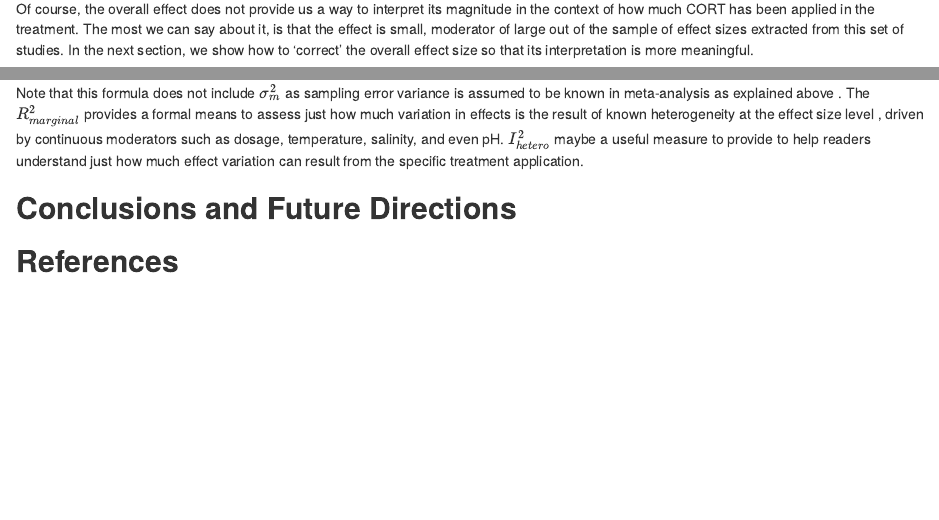
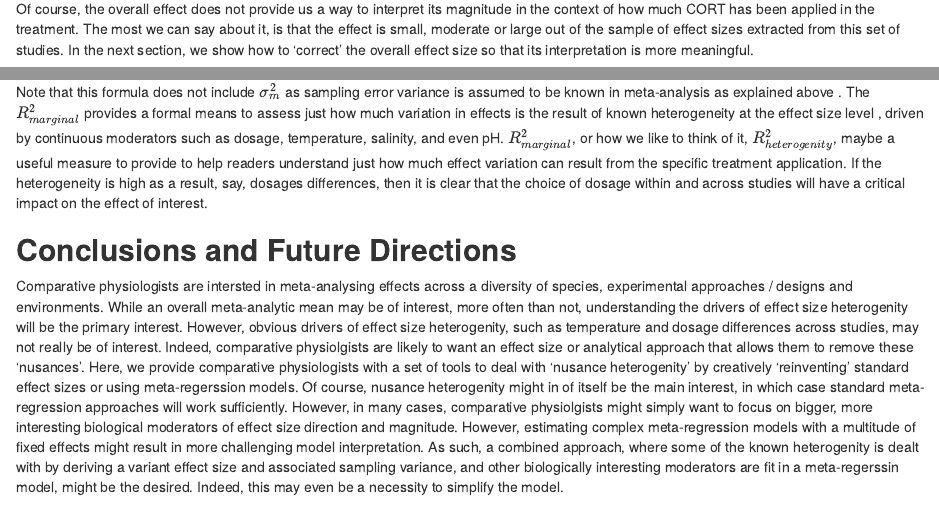
Before and after one commit to daniel1noble/meta_physiology, an R Markdown document (MS/ms.Rmd): the page in a window 1100 px wide, from 6560 px down, and a second part further down, joined at a grey line. Rendered offline with R 4.5, knitr and Pandoc, with nearby package versions; a font, style sheet, LaTeX package, included part or bibliography that could not be used is replaced or left out.

Commit message:
Writing some conclusions to hopefully better capture the goals. Also, a box would be really good and then we can use the Q10 effect sizes to walk reader through. Box can be more general, and maybe use a different effect size like SMD.

```diff
--- a/MS/ms.Rmd
+++ b/MS/ms.Rmd
@@ -3,11 +3,6 @@ title: "Meta-analytic approaches and 'new' effect sizes to account for heterogen
 bibliography: ../bib/refs.bib
 csl: ../bib/the-journal-of-experimental-biology.csl
 output:
-  bookdown::word_document2:
-    toc: no
-    toc_depth: 6
-    number_sections: false
-    reference_docx: template.docx
   bookdown::html_document2:
     code_folding: hide
     number_sections: no
@@ -15,6 +10,11 @@ output:
     toc_depth: 6
     toc_float: yes
     bibliography: refs.bib
+  bookdown::word_document2:
+    toc: no
+    toc_depth: 6
+    number_sections: false
+    reference_docx: template.docx
 editor_options:
   chunk_output_type: console
 ---
@@ -241,7 +243,7 @@ $$
 
 where $Y_{i}$ is the *i*th effect size (*i* = 1 ... $N_{ES}$, the number of effect sizes), $\beta_{0}$ is the overall meta-analytic mean, $a_{k[i]}$ is the phylogenetic effect (a random effect) for species *k* applied to effect size *i*. Phylogenetic effects are assumed to be normally distributed deviates sampled from a distribution with a mean of 0 and variance $\sigma^{2}_aA$ [i.e., *N*$(0, \sigma^{2}_aA)$], where A is a phylogenetic correlation matrix derived from a phylogenetic tree, $sp_{k[i]}$ is the species-specific effect for the *k*th species applied to effect size *i*, $s_{j[i]}$ is the study-specific effect for the *j*th study applied to effect size *i*, $e_{i}$ is the effect size-specific effect (or within study effect, or residuals) for the *i*th effect size, and $m_{i}$ is the sampling variance effect around the *i*th effect as a result of variation in precision among each effect sizes, $v_{i}$, which is known. This model is a 'weighted' multilevel meta-analysis model because the estimation of *u* is weighted by the inverse sampling variance of each effect size. The fact that we can obtain an overall estimate of sampling variance (i.e., $\sigma^2_{m}$) is very important because it provides a way for us to understand just how much variation in effects are the result of sampling differences across studies versus other, potentially important sources of variation such as differences in the methods applied, species differences or even real biological effects that impact the effect size a study is likely to observe [@Nakagawa2017; @NakagawaSantos2012]. This is formalised in what we call 'heterogeneity analysis' which we describe below. Importantly, this model provides us with the answer to our overall question: Across all the species and studies manipulating egg corticosterone, how much of an overall effect does corticosterone have on reproduction relative to control conditions? <!--- don't we need to mention in the case of VCV for mi--->
 
-Of course, the overall effect does not provide us a way to interpret its magnitude in the context of how much CORT has been applied in the treatment. The most we can say about it, is that the effect is small, moderator of large out of the sample of effect sizes extracted from this set of studies. In the next section, we show how to 'correct' the overall effect size so that its interpretation is more meaningful.
+Of course, the overall effect does not provide us a way to interpret its magnitude in the context of how much CORT has been applied in the treatment. The most we can say about it, is that the effect is small, moderate or large out of the sample of effect sizes extracted from this set of studies. In the next section, we show how to 'correct' the overall effect size so that its interpretation is more meaningful.
 
 #### *Multilevel Meta-regression to Understand Variation and Improve Interpretation*
 
@@ -265,8 +267,9 @@ where $\sigma^2_{total} = \sigma^2_{study} + \sigma^2_{phylogeny} + \sigma^2_{sp
 
 $$ R^2_{marginal} = \frac{\sigma^2_{fixed}}{\sigma^2_{fixed} + \sigma^2_{study} + \sigma^2_{phylogeny} + \sigma^2_{species} + \sigma^2_{residual}}$$
 
-Note that this formula does not include $\sigma^2_{m}$ as sampling error variance is assumed to be known in meta-analysis as explained above <!--- if you have not done so, please do --->. The $R^2_{marginal}$ provides a formal means to assess just how much variation in effects is the result of known heterogeneity at the effect size level <!--- note what level's variation it accounts for depends on the type of a fixed effect or moderator --->, driven by continuous moderators such as dosage, temperature, salinity, and even pH. $I^2_{hetero}$ maybe a useful measure to provide to help readers understand just how much effect variation can result from the specific treatment application. <!--- you can also say metaAider and orcharRd packages have functions to cacualte this already via metafor - implemention is important --->
+Note that this formula does not include $\sigma^2_{m}$ as sampling error variance is assumed to be known in meta-analysis as explained above <!--- if you have not done so, please do --->. The $R^2_{marginal}$ provides a formal means to assess just how much variation in effects is the result of known heterogeneity at the effect size level <!--- note what level's variation it accounts for depends on the type of a fixed effect or moderator --->, driven by continuous moderators such as dosage, temperature, salinity, and even pH. $R^2_{marginal}$, or how we like to think of it, $R^2_{heterogenity}$, maybe a useful measure to provide to help readers understand just how much effect variation can result from the specific treatment application. If the heterogeneity is high as a result, say, dosages differences, then it is clear that the choice of dosage within and across studies will have a critical impact on the effect of interest. <!--- you can also say metaAider and orcharRd packages have functions to cacualte this already via metafor - implemention is important --->
 
 ## **Conclusions and Future Directions**
+Comparative physiologists are intersted in meta-analysing effects across a diversity of species, experimental approaches / designs and environments. While an overall meta-analytic mean may be of interest, more often than not, understanding the drivers of effect size heterogenity will be the primary interest. However, obvious drivers of effect size heterogenity, such as temperature and dosage differences across studies, may not really be of interest. Indeed, comparative physiolgists are likely to want an effect size or analytical approach that allows them to remove these 'nusances'. Here, we provide comparative physiologists with a set of tools to deal with 'nusance heterogenity' by creatively 'reinventing' standard effect sizes or using meta-regerssion models. Of course, nusance heterogenity might in of itself be the main interest, in which case standard meta-regression approaches will work sufficiently. However, in many cases, comparative physiolgists might simply want to focus on bigger, more interesting biological moderators of effect size direction and magnitude. However, estimating complex meta-regression models with a multitude of fixed effects might result in more challenging model interpretation. As such, a combined approach, where some of the known heterogenity is dealt with by deriving a variant effect size and associated sampling variance, and other biologically interesting moderators are fit in a meta-regerssin model, might be the desired. Indeed, this may even be a necessity to simplify the model.
 
 ## **References**
```
Also changed, not shown: MS/ms.Rmd (6 more changed lines), 6 other files.
